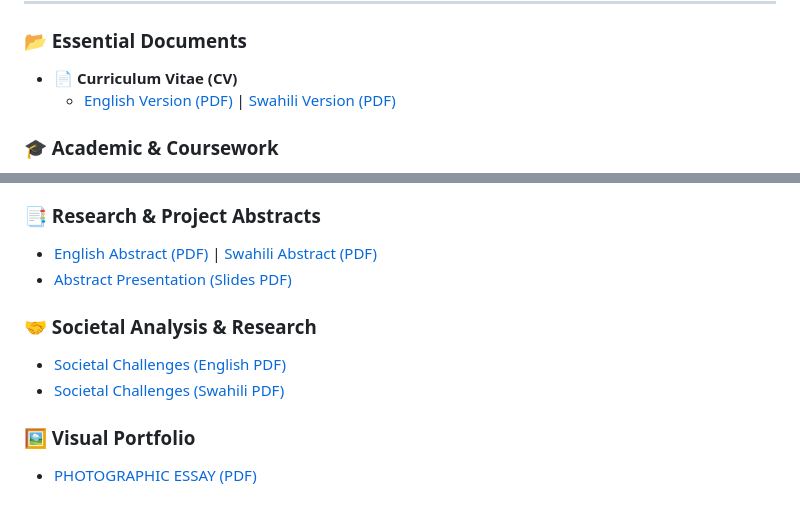
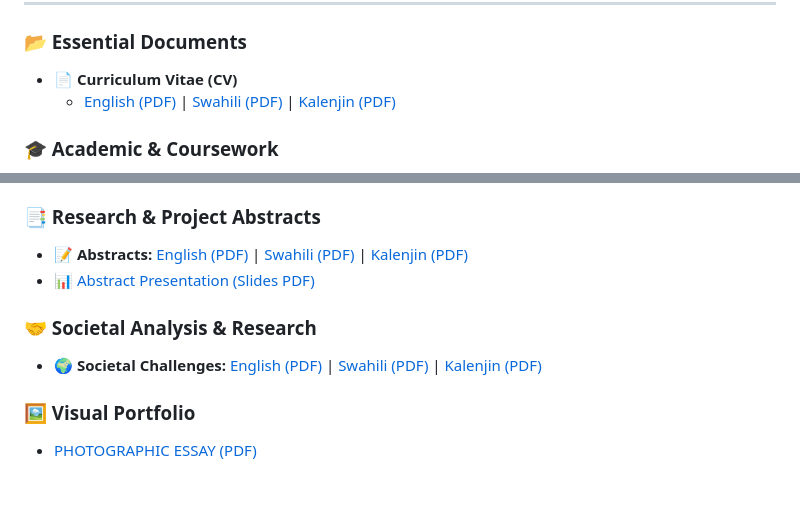
Before and after one commit to ezrahkirui/ezra-kiplangat, a Markdown page: README.md, 2 parts joined by grey strips. GitHub-like rendering.

```diff
--- a/README.md
+++ b/README.md
@@ -22,7 +22,7 @@ I am a **Web Developer** and **BSc. Information Technology** student at **Dedan
 
 ### 📂 Essential Documents
 * 📄 **Curriculum Vitae (CV)**
-  * [English Version (PDF)](./RESUME%20English.pdf) | [Swahili Version (PDF)](./RESUME%20Swahili.pdf)
+  * [English (PDF)](./RESUME%20English.pdf) | [Swahili (PDF)](./RESUME%20Swahili.pdf) | [Kalenjin (PDF)](./RESUME%20kalenjin.pdf)
 
 ### 🎓 Academic & Coursework
 **Institution:** Dedan Kimathi University of Technology (DeKUT)
@@ -36,12 +36,11 @@ I am a **Web Developer** and **BSc. Information Technology** student at **Dedan
 * ⛓️ **Emerging Tech:** Blockchain Technology, IoT, and AI
 
 ### 📑 Research & Project Abstracts
-* [English Abstract (PDF)](./ABSTRACT%20english.pdf) | [Swahili Abstract (PDF)](./ABSTRACT%20swahili.pdf)
-* [Abstract Presentation (Slides PDF)](./ABSTRACT%20PRESENTATION.pdf)
+* 📝 **Abstracts:** [English (PDF)](./ABSTRACT%20english.pdf) | [Swahili (PDF)](./ABSTRACT%20swahili.pdf) | [Kalenjin (PDF)](./ABSTRACT%20kalenjin.pdf)
+* 📊 [Abstract Presentation (Slides PDF)](./ABSTRACT%20PRESENTATION.pdf)
 
 ### 🤝 Societal Analysis & Research
-* [Societal Challenges (English PDF)](./Societal%20Challenges%20english.pdf)
-* [Societal Challenges (Swahili PDF)](./Societal%20Challenges%20swahili.pdf)
+* 🌍 **Societal Challenges:** [English (PDF)](./Societal%20Challenges%20english.pdf) | [Swahili (PDF)](./Societal%20Challenges%20swahili.pdf) | [Kalenjin (PDF)](./Societal%20Challenges%20kalenjin.pdf)
 
 ### 🖼️ Visual Portfolio
 * [PHOTOGRAPHIC ESSAY (PDF)](./PHOTOGRAPHIC%20ESSAY.pdf)
```
